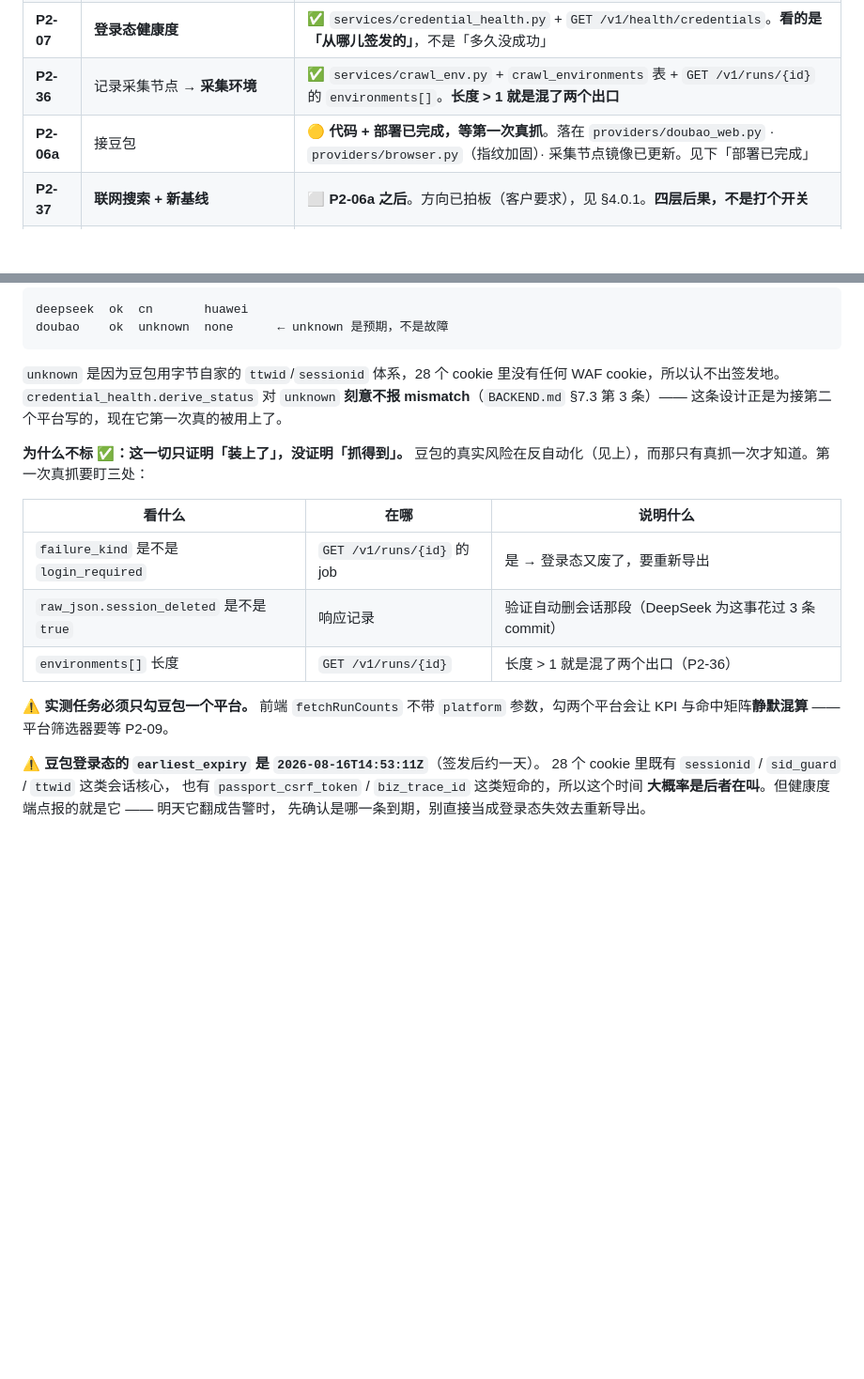
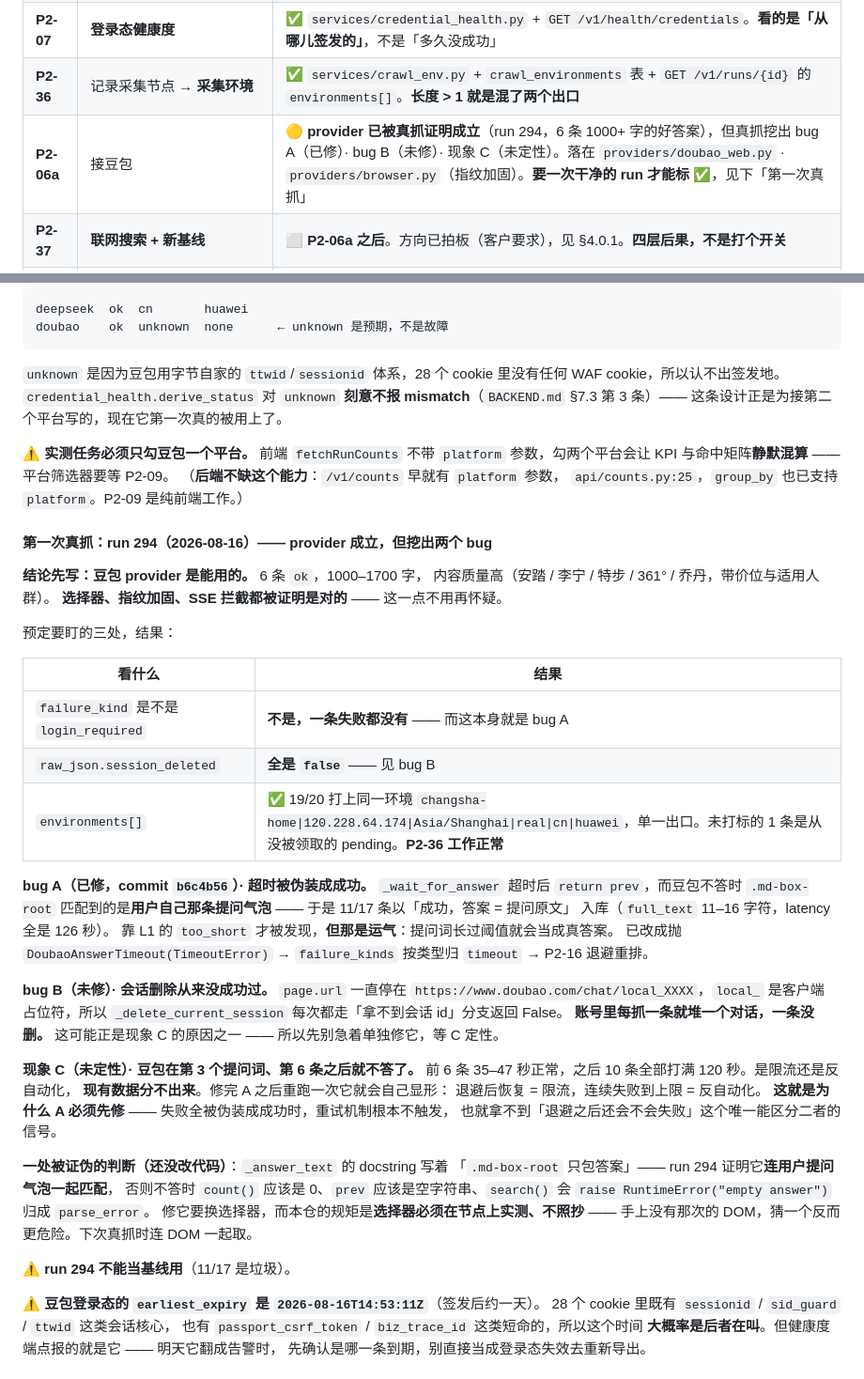
Before and after one commit to xiaxiagaogao/geo-visibility-monitor, a Markdown page: docs/PHASE2.md, 2 parts joined by grey strips. Shown at 94% size. Rendered like a GitHub page; blank space fills up the shorter version.

Commit message:
docs: 记下 run 294 的结论 —— provider 成立，另两个 bug 与一个未定性现象
根因
  PHASE2 里那节还写着「等第一次真抓」，而真抓已经发生并且改变了判断：
  豆包 provider 被证明是成立的（这条之前是最大的不确定性），
  同时挖出的问题不在原先预料的方向上（不是反自动化把登录态打掉，
  而是超时被伪装成成功）。不改这里，下一个人会按过时的风险清单干活。

改动
  · P2-06a 行改成「provider 已被真抓证明成立，但挖出 A/B/C」
  · 新增「第一次真抓：run 294」小节：
    - 先写结论（6 条好答案，选择器/指纹加固/SSE 拦截都对）
    - 预定要盯的三处逐条给结果，其中 P2-36 环境指纹工作正常
    - bug A 已修并指向 commit；bug B 未修且说明为什么先别单独修
    - 现象 C 未定性，写清为什么「A 必须先修」是 C 能定性的前提
    - 记下一处被证伪的判断（`.md-box-root` 不是只包答案），
      并说明为什么不顺手改选择器（没有实测 DOM，本仓不照抄）
    - run 294 不能当基线
  · 补一条事实更正：P2-09 的平台筛选器是**纯前端**工作 ——
    `/v1/counts` 后端早就有 `platform` 参数（`api/counts.py:25`）。
    原文的写法容易让人以为后端也要动。

验收
  · 文中数字均来自 run 294 实测：6 ok / 11 too_short、
    latency 35–47 秒 vs 126 秒、环境指纹 19/20、
    环境串 changsha-home|120.228.64.174|Asia/Shanghai|real|cn|huawei
  · 未改动任何代码

Co-Authored-By: Claude Opus 5 <noreply@anthropic.com>

```diff
--- a/docs/PHASE2.md
+++ b/docs/PHASE2.md
@@ -124,7 +124,7 @@ DeepSeek 用 `storage_state`。过期的表现是一批 job 全 `failed` ——
 | **P2-08** | 失败原因分类 | ✅ **后端已落**（`services/failure_kinds.py`），前端展示留给 P2-09 |
 | **P2-07** | **登录态健康度** | ✅ `services/credential_health.py` + `GET /v1/health/credentials`。**看的是「从哪儿签发的」**，不是「多久没成功」 |
 | **P2-36** | 记录采集节点 → **采集环境** | ✅ `services/crawl_env.py` + `crawl_environments` 表 + `GET /v1/runs/{id}` 的 `environments[]`。**长度 > 1 就是混了两个出口** |
-| **P2-06a** | 接豆包 | 🟡 **代码 + 部署已完成，等第一次真抓**。落在 `providers/doubao_web.py` · `providers/browser.py`（指纹加固）· 采集节点镜像已更新。见下「部署已完成」 |
+| **P2-06a** | 接豆包 | 🟡 **provider 已被真抓证明成立**（run 294，6 条 1000+ 字的好答案），但真抓挖出 bug A（已修）· bug B（未修）· 现象 C（未定性）。落在 `providers/doubao_web.py` · `providers/browser.py`（指纹加固）。**要一次干净的 run 才能标 ✅**，见下「第一次真抓」 |
 | **P2-37** | **联网搜索 + 新基线** | ⬜ **P2-06a 之后**。方向已拍板（客户要求），见 §4.0.1。**四层后果，不是打个开关** |
 | **P2-34** | crawler 改 HTTP worker（**正式**） | P2-06a |
 | **P2-09** | 前端多平台改造 | P2-05 · P2-06a |
@@ -205,17 +205,54 @@ doubao    ok  unknown  none      ← unknown 是预期，不是故障
 对 `unknown` **刻意不报 mismatch**（`BACKEND.md` §7.3 第 3 条）——
 这条设计正是为接第二个平台写的，现在它第一次真的被用上了。
 
-**为什么不标 ✅：这一切只证明「装上了」，没证明「抓得到」。**
-豆包的真实风险在反自动化（见上），而那只有真抓一次才知道。第一次真抓要盯三处：
-
-| 看什么 | 在哪 | 说明什么 |
-|---|---|---|
-| `failure_kind` 是不是 `login_required` | `GET /v1/runs/{id}` 的 job | 是 → 登录态又废了，要重新导出 |
-| `raw_json.session_deleted` 是不是 `true` | 响应记录 | 验证自动删会话那段（DeepSeek 为这事花过 3 条 commit） |
-| `environments[]` 长度 | `GET /v1/runs/{id}` | 长度 > 1 就是混了两个出口（P2-36） |
-
 ⚠️ **实测任务必须只勾豆包一个平台。** 前端 `fetchRunCounts` 不带 `platform`
 参数，勾两个平台会让 KPI 与命中矩阵**静默混算** —— 平台筛选器要等 P2-09。
+（**后端不缺这个能力**：`/v1/counts` 早就有 `platform` 参数，
+`api/counts.py:25`，`group_by` 也已支持 `platform`。P2-09 是纯前端工作。）
+
+#### 第一次真抓：run 294（2026-08-16）—— provider 成立，但挖出两个 bug
+
+**结论先写：豆包 provider 是能用的。** 6 条 `ok`，1000–1700 字，
+内容质量高（安踏 / 李宁 / 特步 / 361° / 乔丹，带价位与适用人群）。
+**选择器、指纹加固、SSE 拦截都被证明是对的** —— 这一点不用再怀疑。
+
+预定要盯的三处，结果：
+
+| 看什么 | 结果 |
+|---|---|
+| `failure_kind` 是不是 `login_required` | **不是，一条失败都没有** —— 而这本身就是 bug A |
+| `raw_json.session_deleted` | **全是 `false`** —— 见 bug B |
+| `environments[]` | ✅ 19/20 打上同一环境 `changsha-home\|120.228.64.174\|Asia/Shanghai\|real\|cn\|huawei`，单一出口。未打标的 1 条是从没被领取的 pending。**P2-36 工作正常** |
+
+**bug A（已修，commit `b6c4b56`）· 超时被伪装成成功。**
+`_wait_for_answer` 超时后 `return prev`，而豆包不答时 `.md-box-root`
+匹配到的是**用户自己那条提问气泡** —— 于是 11/17 条以「成功，答案 = 提问原文」
+入库（`full_text` 11–16 字符，latency 全是 126 秒）。
+靠 L1 的 `too_short` 才被发现，**但那是运气**：提问词长过阈值就会当成真答案。
+已改成抛 `DoubaoAnswerTimeout(TimeoutError)` → `failure_kinds` 按类型归 `timeout`
+→ P2-16 退避重排。
+
+**bug B（未修）· 会话删除从来没成功过。**
+`page.url` 一直停在 `https://www.doubao.com/chat/local_XXXX`，`local_` 是客户端
+占位符，所以 `_delete_current_session` 每次都走「拿不到会话 id」分支返回 False。
+**账号里每抓一条就堆一个对话，一条没删。** 这可能正是现象 C 的原因之一 ——
+所以先别急着单独修它，等 C 定性。
+
+**现象 C（未定性）· 豆包在第 3 个提问词、第 6 条之后就不答了。**
+前 6 条 35–47 秒正常，之后 10 条全部打满 120 秒。是限流还是反自动化，
+**现有数据分不出来**。修完 A 之后重跑一次它就会自己显形：
+退避后恢复 = 限流，连续失败到上限 = 反自动化。
+**这就是为什么 A 必须先修** —— 失败全被伪装成成功时，重试机制根本不触发，
+也就拿不到「退避之后还会不会失败」这个唯一能区分二者的信号。
+
+**一处被证伪的判断（还没改代码）**：`_answer_text` 的 docstring 写着
+「`.md-box-root` 只包答案」—— run 294 证明它**连用户提问气泡一起匹配**，
+否则不答时 `count()` 应该是 0、`prev` 应该是空字符串、`search()` 会
+`raise RuntimeError("empty answer")` 归成 `parse_error`。
+修它要换选择器，而本仓的规矩是**选择器必须在节点上实测、不照抄** ——
+手上没有那次的 DOM，猜一个反而更危险。下次真抓时连 DOM 一起取。
+
+⚠️ **run 294 不能当基线用**（11/17 是垃圾）。
 
 ⚠️ **豆包登录态的 `earliest_expiry` 是 `2026-08-16T14:53:11Z`**（签发后约一天）。
 28 个 cookie 里既有 `sessionid` / `sid_guard` / `ttwid` 这类会话核心，
```
